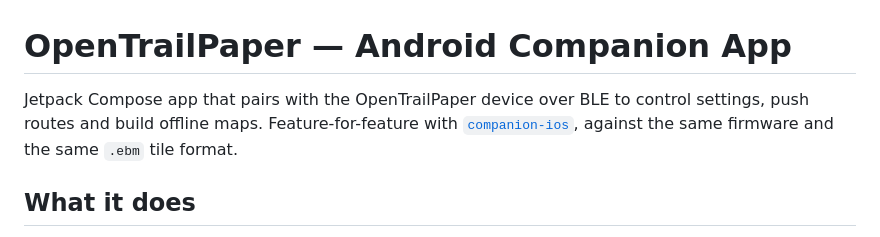
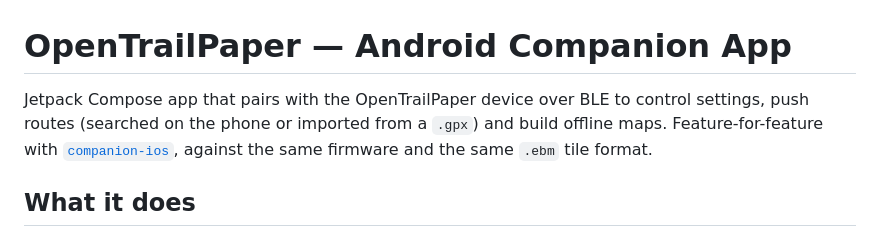
Before and after one commit to RaemondBW/OpenTrailPaper, a Markdown page: companion-android/README.md, the part around the change. Drawn GitHub-style.

```diff
--- a/companion-android/README.md
+++ b/companion-android/README.md
@@ -1,9 +1,9 @@
 # OpenTrailPaper — Android Companion App
 
 Jetpack Compose app that pairs with the OpenTrailPaper device over BLE to control
-settings, push routes and build offline maps. Feature-for-feature with
-[`companion-ios`](../companion-ios), against the same firmware and the same
-`.ebm` tile format.
+settings, push routes (searched on the phone or imported from a `.gpx`) and
+build offline maps. Feature-for-feature with [`companion-ios`](../companion-ios),
+against the same firmware and the same `.ebm` tile format.
 
 ## What it does
 
```
Also changed, not shown: CHANGELOG.md (+9 -0 lines), README.md (+2 -1 lines).
